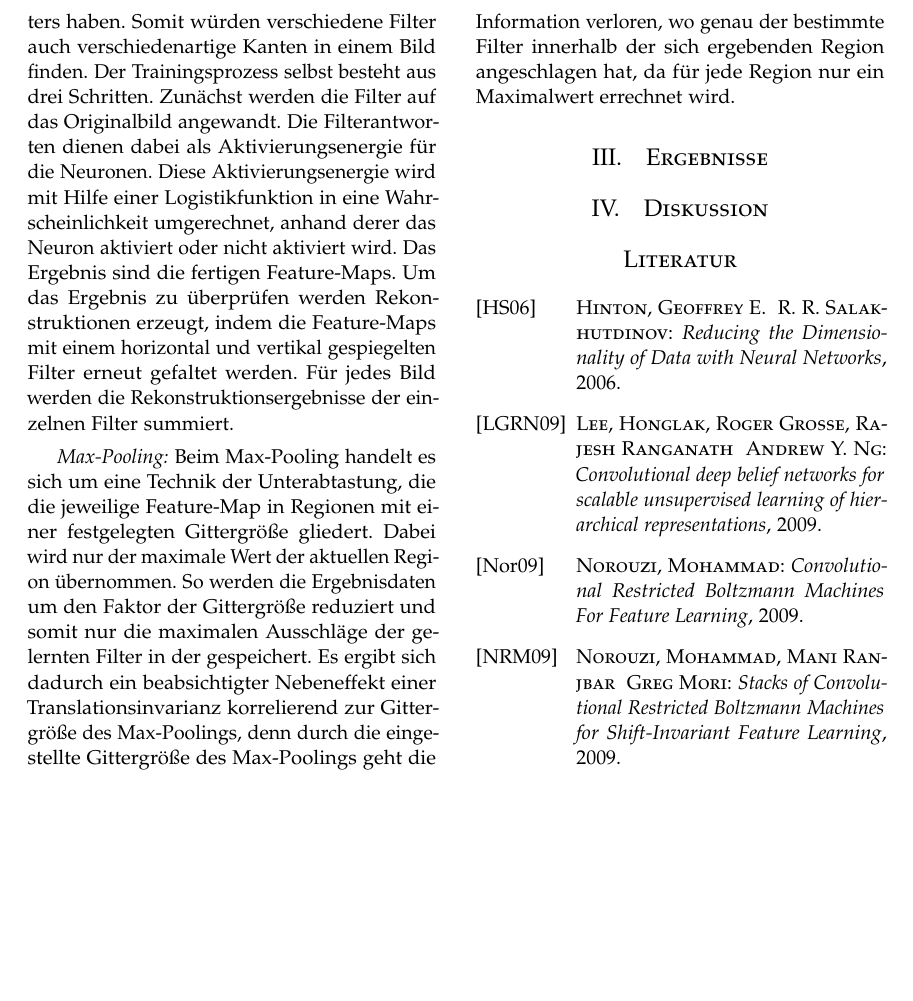
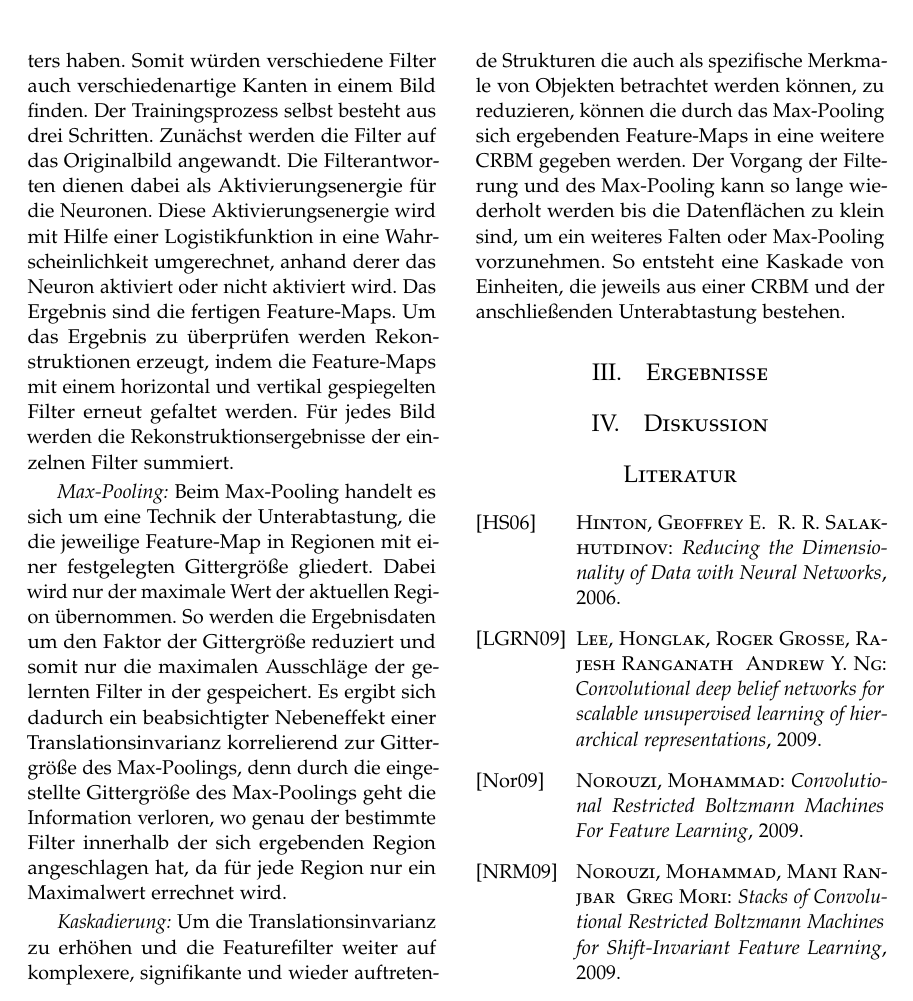
Before and after one commit to Gnork/CRBMPaper, a LaTeX paper (crbm.tex, which reads text/methods.tex): part of page 2 of 2, cut at the place of the change, the shorter picture padded with empty space. Compiled offline with pdfLaTeX.

Commit message:
Kaskadierung der CRBMs vorab

```diff
--- a/text/methods.tex
+++ b/text/methods.tex
@@ -31,3 +31,8 @@ Beim Max-Pooling handelt es sich um eine Technik der Unterabtastung, die die jew
 Dabei wird nur der maximale Wert der aktuellen Region übernommen.
 So werden die Ergebnisdaten um den Faktor der Gittergröße reduziert und somit nur die maximalen Ausschläge der gelernten Filter in der gespeichert.
 Es ergibt sich dadurch ein beabsichtigter Nebeneffekt einer Translationsinvarianz korrelierend zur Gittergröße des Max-Poolings, denn durch die eingestellte Gittergröße des Max-Poolings geht die Information verloren, wo genau der bestimmte Filter innerhalb der sich ergebenden Region angeschlagen hat, da für jede Region nur ein Maximalwert errechnet wird.
+
+\textit{Kaskadierung:}
+Um die Translationsinvarianz zu erhöhen und die Featurefilter weiter auf komplexere, signifikante und wieder auftretende Strukturen die auch als spezifische Merkmale von Objekten betrachtet werden können, zu reduzieren, können die durch das Max-Pooling sich ergebenden Feature-Maps in eine weitere CRBM gegeben werden.
+Der Vorgang der Filterung und des Max-Pooling kann so lange wiederholt werden bis die Datenflächen zu klein sind, um ein weiteres Falten oder Max-Pooling vorzunehmen.
+So entsteht eine Kaskade von Einheiten, die jeweils aus einer CRBM und der anschließenden Unterabtastung bestehen.
```
